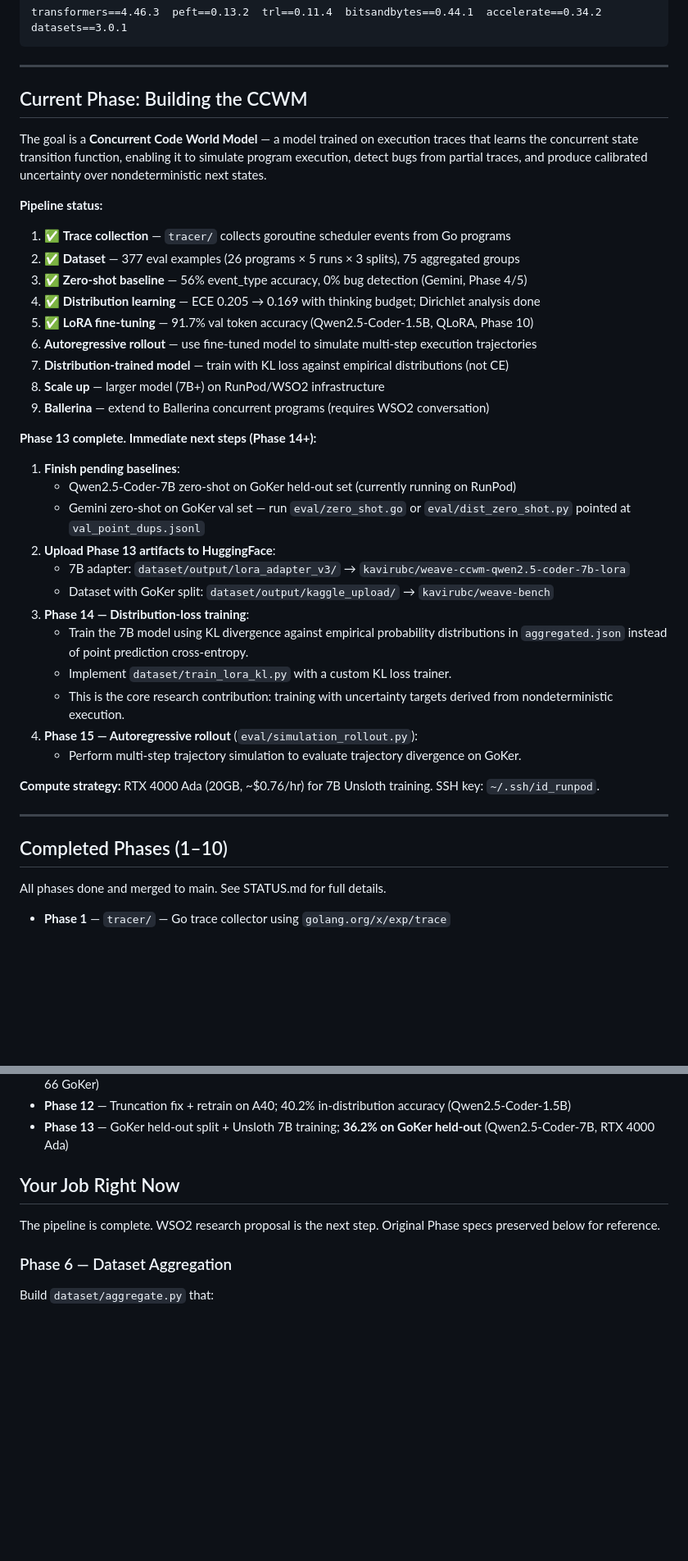
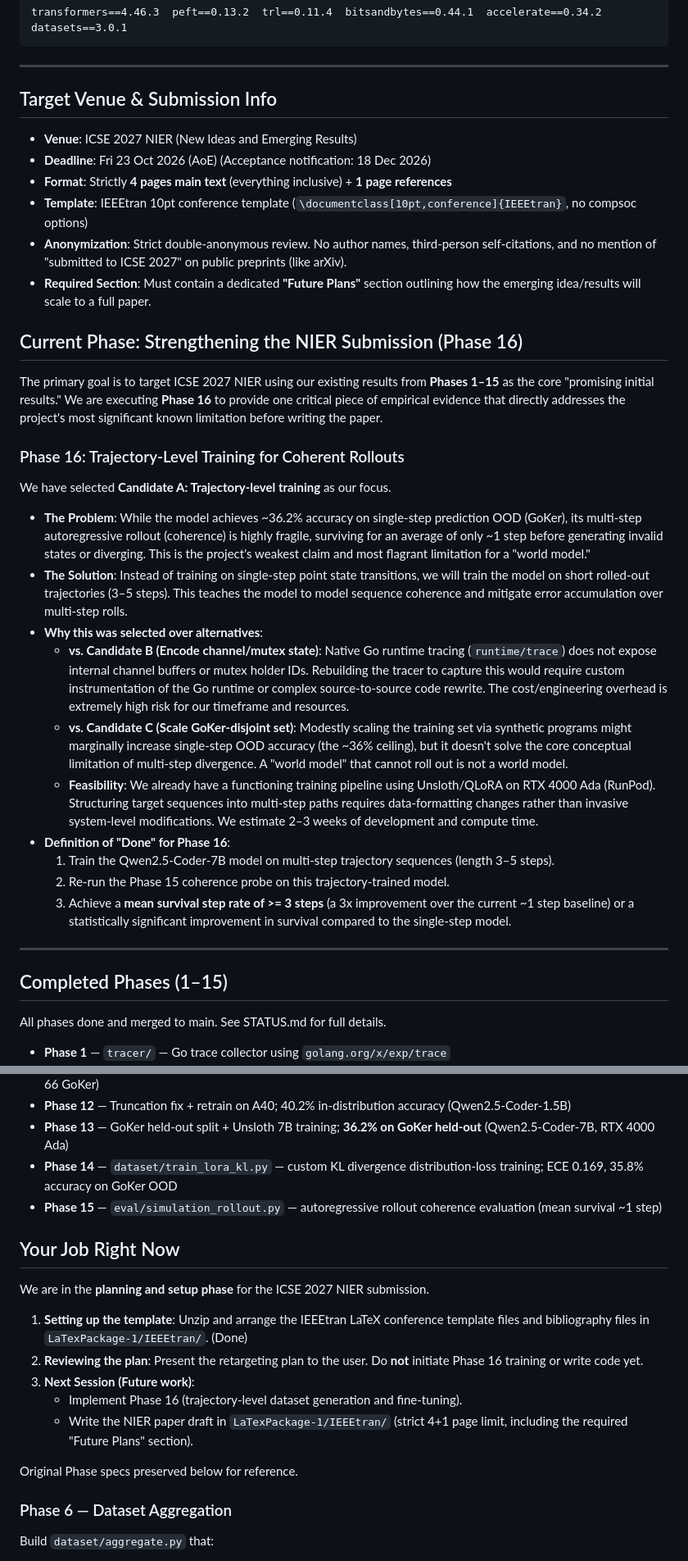
Before and after one commit to kaviru2/Weave, a Markdown page: CLAUDE.md, 2 parts joined by grey strips. Shown at 82% size. Rendered like a GitHub page; blank space fills up the shorter version.

Commit message:
docs: retarget plan for ICSE 2027 NIER, define Phase 16

```diff
--- a/CLAUDE.md
+++ b/CLAUDE.md
@@ -79,45 +79,36 @@ transformers==4.46.3  peft==0.13.2  trl==0.11.4  bitsandbytes==0.44.1  accelerat
 
 ---
 
-## Current Phase: Building the CCWM
+## Target Venue & Submission Info
 
-The goal is a **Concurrent Code World Model** — a model trained on execution traces that
-learns the concurrent state transition function, enabling it to simulate program execution,
-detect bugs from partial traces, and produce calibrated uncertainty over nondeterministic
-next states.
+* **Venue**: ICSE 2027 NIER (New Ideas and Emerging Results)
+* **Deadline**: Fri 23 Oct 2026 (AoE) (Acceptance notification: 18 Dec 2026)
+* **Format**: Strictly **4 pages main text** (everything inclusive) + **1 page references**
+* **Template**: IEEEtran 10pt conference template (`\documentclass[10pt,conference]{IEEEtran}`, no compsoc options)
+* **Anonymization**: Strict double-anonymous review. No author names, third-person self-citations, and no mention of "submitted to ICSE 2027" on public preprints (like arXiv).
+* **Required Section**: Must contain a dedicated **"Future Plans"** section outlining how the emerging idea/results will scale to a full paper.
 
-**Pipeline status:**
+## Current Phase: Strengthening the NIER Submission (Phase 16)
 
-1. ✅ **Trace collection** — `tracer/` collects goroutine scheduler events from Go programs
-2. ✅ **Dataset** — 377 eval examples (26 programs × 5 runs × 3 splits), 75 aggregated groups
-3. ✅ **Zero-shot baseline** — 56% event_type accuracy, 0% bug detection (Gemini, Phase 4/5)
-4. ✅ **Distribution learning** — ECE 0.205 → 0.169 with thinking budget; Dirichlet analysis done
-5. ✅ **LoRA fine-tuning** — 91.7% val token accuracy (Qwen2.5-Coder-1.5B, QLoRA, Phase 10)
-6. **Autoregressive rollout** — use fine-tuned model to simulate multi-step execution trajectories
-7. **Distribution-trained model** — train with KL loss against empirical distributions (not CE)
-8. **Scale up** — larger model (7B+) on RunPod/WSO2 infrastructure
-9. **Ballerina** — extend to Ballerina concurrent programs (requires WSO2 conversation)
+The primary goal is to target ICSE 2027 NIER using our existing results from **Phases 1–15** as the core "promising initial results." We are executing **Phase 16** to provide one critical piece of empirical evidence that directly addresses the project's most significant known limitation before writing the paper.
 
-**Phase 13 complete. Immediate next steps (Phase 14+):**
-1. **Finish pending baselines**:
-   - Qwen2.5-Coder-7B zero-shot on GoKer held-out set (currently running on RunPod)
-   - Gemini zero-shot on GoKer val set — run `eval/zero_shot.go` or `eval/dist_zero_shot.py` pointed at `val_point_dups.jsonl`
-2. **Upload Phase 13 artifacts to HuggingFace**:
-   - 7B adapter: `dataset/output/lora_adapter_v3/` → `kavirubc/weave-ccwm-qwen2.5-coder-7b-lora`
-   - Dataset with GoKer split: `dataset/output/kaggle_upload/` → `kavirubc/weave-bench`
-3. **Phase 14 — Distribution-loss training**:
-   - Train the 7B model using KL divergence against empirical probability distributions in `aggregated.json` instead of point prediction cross-entropy.
-   - Implement `dataset/train_lora_kl.py` with a custom KL loss trainer.
-   - This is the core research contribution: training with uncertainty targets derived from nondeterministic execution.
-4. **Phase 15 — Autoregressive rollout** (`eval/simulation_rollout.py`):
-   - Perform multi-step trajectory simulation to evaluate trajectory divergence on GoKer.
+### Phase 16: Trajectory-Level Training for Coherent Rollouts
+We have selected **Candidate A: Trajectory-level training** as our focus.
 
-**Compute strategy:** RTX 4000 Ada (20GB, ~$0.76/hr) for 7B Unsloth training. SSH key: `~/.ssh/id_runpod`.
-
+* **The Problem**: While the model achieves ~36.2% accuracy on single-step prediction OOD (GoKer), its multi-step autoregressive rollout (coherence) is highly fragile, surviving for an average of only ~1 step before generating invalid states or diverging. This is the project's weakest claim and most flagrant limitation for a "world model."
+* **The Solution**: Instead of training on single-step point state transitions, we will train the model on short rolled-out trajectories (3–5 steps). This teaches the model to model sequence coherence and mitigate error accumulation over multi-step rolls.
+* **Why this was selected over alternatives**:
+  * **vs. Candidate B (Encode channel/mutex state)**: Native Go runtime tracing (`runtime/trace`) does not expose internal channel buffers or mutex holder IDs. Rebuilding the tracer to capture this would require custom instrumentation of the Go runtime or complex source-to-source code rewrite. The cost/engineering overhead is extremely high risk for our timeframe and resources.
+  * **vs. Candidate C (Scale GoKer-disjoint set)**: Modestly scaling the training set via synthetic programs might marginally increase single-step OOD accuracy (the ~36% ceiling), but it doesn't solve the core conceptual limitation of multi-step divergence. A "world model" that cannot roll out is not a world model.
+  * **Feasibility**: We already have a functioning training pipeline using Unsloth/QLoRA on RTX 4000 Ada (RunPod). Structuring target sequences into multi-step paths requires data-formatting changes rather than invasive system-level modifications. We estimate 2–3 weeks of development and compute time.
+* **Definition of "Done" for Phase 16**:
+  1. Train the Qwen2.5-Coder-7B model on multi-step trajectory sequences (length 3–5 steps).
+  2. Re-run the Phase 15 coherence probe on this trajectory-trained model.
+  3. Achieve a **mean survival step rate of >= 3 steps** (a 3x improvement over the current ~1 step baseline) or a statistically significant improvement in survival compared to the single-step model.
 
 ---
 
-## Completed Phases (1–10)
+## Completed Phases (1–15)
 
 All phases done and merged to main. See STATUS.md for full details.
 
@@ -135,10 +126,18 @@ All phases done and merged to main. See STATUS.md for full details.
 - **Phase 11** — `programs/gen_* + goker_*` — Dataset expansion to 130 programs (26 hand-crafted + 38 generated + 66 GoKer)
 - **Phase 12** — Truncation fix + retrain on A40; 40.2% in-distribution accuracy (Qwen2.5-Coder-1.5B)
 - **Phase 13** — GoKer held-out split + Unsloth 7B training; **36.2% on GoKer held-out** (Qwen2.5-Coder-7B, RTX 4000 Ada)
+- **Phase 14** — `dataset/train_lora_kl.py` — custom KL divergence distribution-loss training; ECE 0.169, 35.8% accuracy on GoKer OOD
+- **Phase 15** — `eval/simulation_rollout.py` — autoregressive rollout coherence evaluation (mean survival ~1 step)
 
 ## Your Job Right Now
 
-The pipeline is complete. WSO2 research proposal is the next step.
+We are in the **planning and setup phase** for the ICSE 2027 NIER submission.
+1. **Setting up the template**: Unzip and arrange the IEEEtran LaTeX conference template files and bibliography files in `LaTexPackage-1/IEEEtran/`. (Done)
+2. **Reviewing the plan**: Present the retargeting plan to the user. Do **not** initiate Phase 16 training or write code yet.
+3. **Next Session (Future work)**:
+   - Implement Phase 16 (trajectory-level dataset generation and fine-tuning).
+   - Write the NIER paper draft in `LaTexPackage-1/IEEEtran/` (strict 4+1 page limit, including the required "Future Plans" section).
+
 Original Phase specs preserved below for reference.
 
 ### Phase 6 — Dataset Aggregation
```
Also changed, not shown: STATUS.md (+18 -11 lines).
